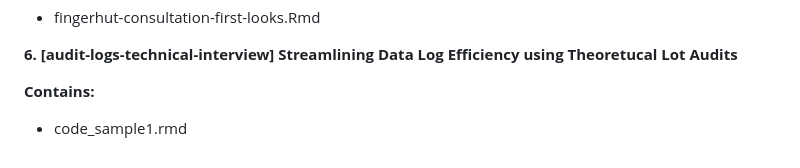
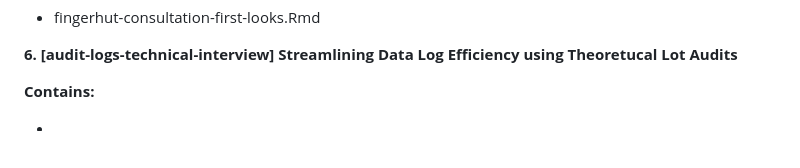
Before and after one commit to jossus657/personal-projects, a Markdown page: README.md, the part around the change. Rendered like a GitHub page; blank space fills up the shorter version.

```diff
--- a/README.md
+++ b/README.md
@@ -49,4 +49,4 @@ This is a team consultation project done for the Fingerhut retail company as a s
 
 **Contains:**
 
-- code_sample1.rmd
+-
```
